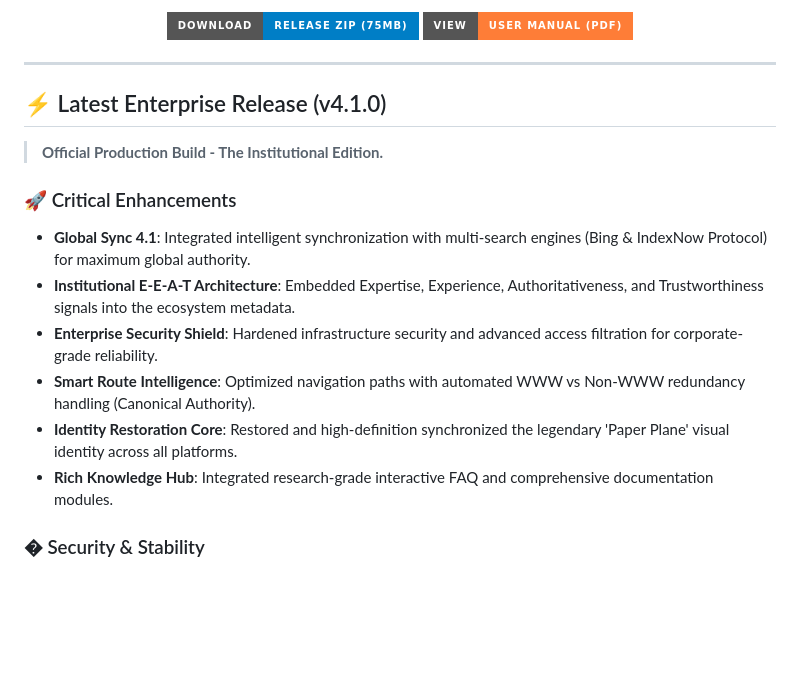
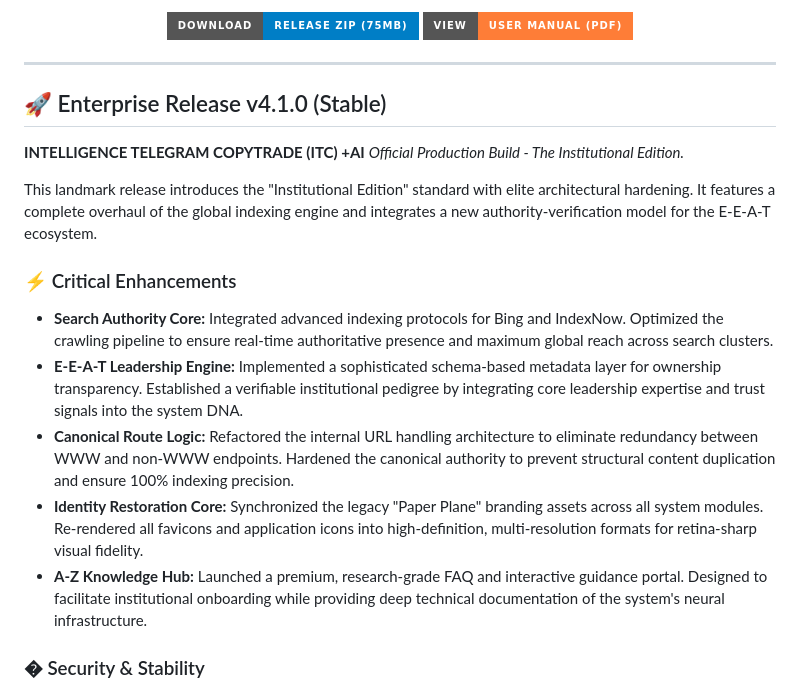
Before and after one commit to richkeyricks/ITC-FREE, a Markdown page: README.md, the part around the change. GitHub-like rendering; badges without logos; blank space fills up the shorter version.

Commit message:
docs: sync README with v4.1.0 Institutional Edition detailed notes

```diff
--- a/README.md
+++ b/README.md
@@ -64,17 +64,19 @@ Automated Trading, Fintech, CopyTrade, Crypto, Forex, Institutional Grade.
 
 ---
 
-## ⚡ Latest Enterprise Release (v4.1.0)
+## 🚀 Enterprise Release v4.1.0 (Stable)
 
-> **Official Production Build - The Institutional Edition.**
+**INTELLIGENCE TELEGRAM COPYTRADE (ITC) +AI**
+*Official Production Build - The Institutional Edition.*
 
-### 🚀 Critical Enhancements
-*   **Global Sync 4.1**: Integrated intelligent synchronization with multi-search engines (Bing & IndexNow Protocol) for maximum global authority.
-*   **Institutional E-E-A-T Architecture**: Embedded Expertise, Experience, Authoritativeness, and Trustworthiness signals into the ecosystem metadata.
-*   **Enterprise Security Shield**: Hardened infrastructure security and advanced access filtration for corporate-grade reliability.
-*   **Smart Route Intelligence**: Optimized navigation paths with automated WWW vs Non-WWW redundancy handling (Canonical Authority).
-*   **Identity Restoration Core**: Restored and high-definition synchronized the legendary 'Paper Plane' visual identity across all platforms.
-*   **Rich Knowledge Hub**: Integrated research-grade interactive FAQ and comprehensive documentation modules.
+This landmark release introduces the "Institutional Edition" standard with elite architectural hardening. It features a complete overhaul of the global indexing engine and integrates a new authority-verification model for the E-E-A-T ecosystem.
+
+### ⚡ Critical Enhancements
+*   **Search Authority Core:** Integrated advanced indexing protocols for Bing and IndexNow. Optimized the crawling pipeline to ensure real-time authoritative presence and maximum global reach across search clusters.
+*   **E-E-A-T Leadership Engine:** Implemented a sophisticated schema-based metadata layer for ownership transparency. Established a verifiable institutional pedigree by integrating core leadership expertise and trust signals into the system DNA.
+*   **Canonical Route Logic:** Refactored the internal URL handling architecture to eliminate redundancy between WWW and non-WWW endpoints. Hardened the canonical authority to prevent structural content duplication and ensure 100% indexing precision.
+*   **Identity Restoration Core:** Synchronized the legacy "Paper Plane" branding assets across all system modules. Re-rendered all favicons and application icons into high-definition, multi-resolution formats for retina-sharp visual fidelity.
+*   **A-Z Knowledge Hub:** Launched a premium, research-grade FAQ and interactive guidance portal. Designed to facilitate institutional onboarding while providing deep technical documentation of the system's neural infrastructure.
 
 ### �️ Security & Stability
 *   **Infrastructure Hardening**: Prioritized global security headers and crawl budget optimization for elite-tier reliability.
```
